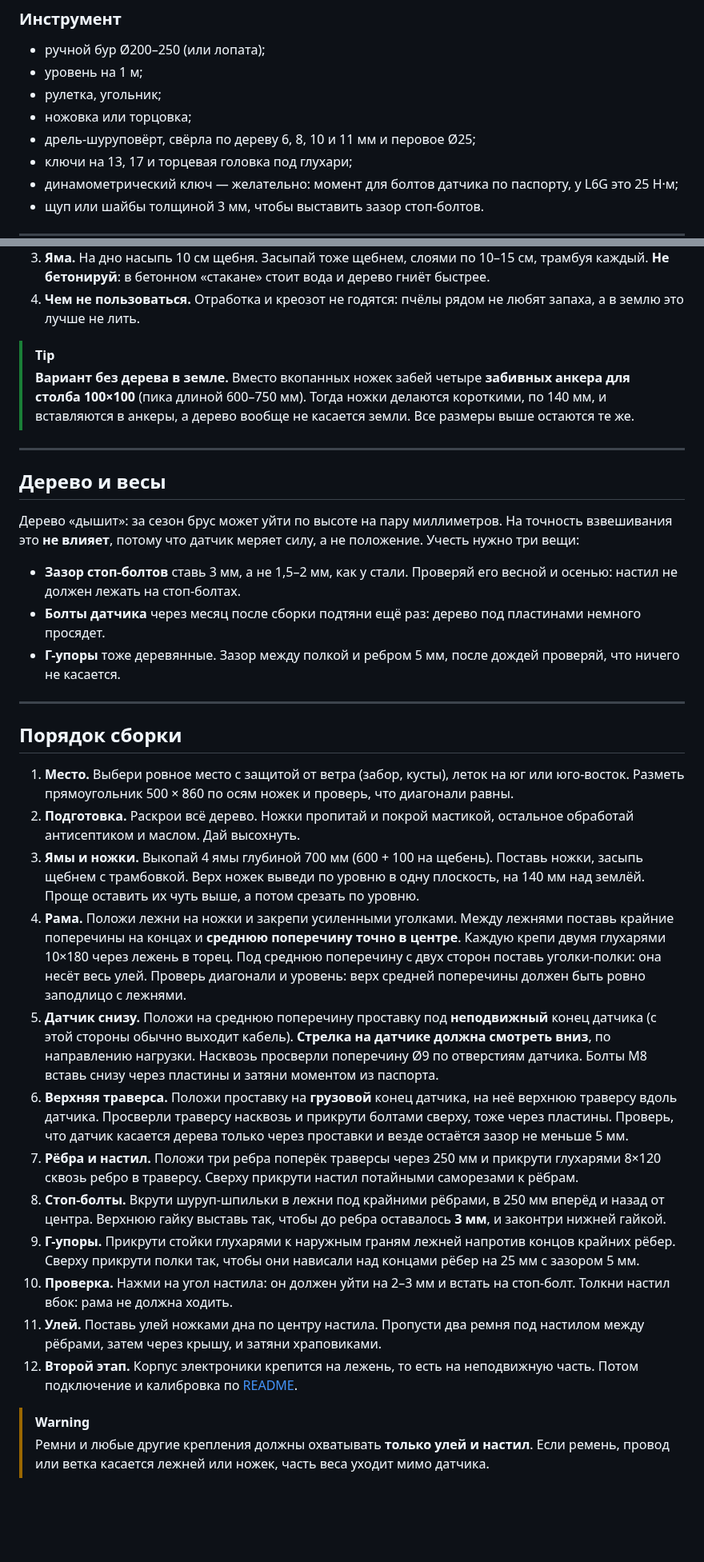
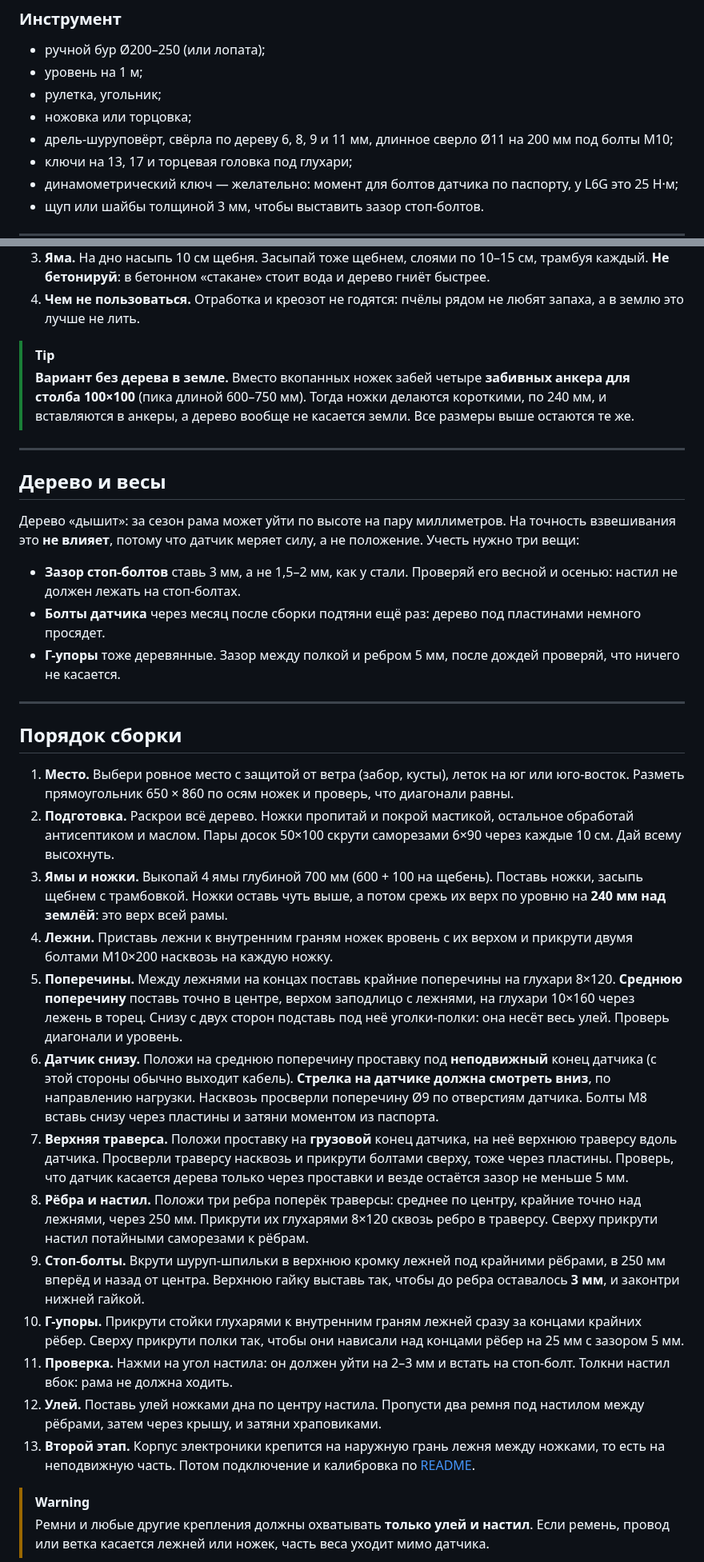
Before and after one commit to Shchegolyaev/hive-scale, a Markdown page: docs/BUILD.md, 2 parts joined by grey strips. Shown at 80% size. Drawn GitHub-style; blank space fills up the shorter version.

```diff
--- a/docs/BUILD.md
+++ b/docs/BUILD.md
@@ -94,7 +101,7 @@
 - уровень на 1 м;
 - рулетка, угольник;
 - ножовка или торцовка;
-- дрель-шуруповёрт, свёрла по дереву 6, 8, 10 и 11 мм и перовое Ø25;
+- дрель-шуруповёрт, свёрла по дереву 6, 8, 9 и 11 мм, длинное сверло Ø11 на 200 мм под болты М10;
 - ключи на 13, 17 и торцевая головка под глухари;
 - динамометрический ключ — желательно: момент для болтов датчика по паспорту, у L6G это 25 Н·м;
 - щуп или шайбы толщиной 3 мм, чтобы выставить зазор стоп-болтов.
@@ -111,13 +118,13 @@
 4. **Чем не пользоваться.** Отработка и креозот не годятся: пчёлы рядом не любят запаха, а в землю это лучше не лить.
 
 > [!TIP]
-> **Вариант без дерева в земле.** Вместо вкопанных ножек забей четыре **забивных анкера для столба 100×100** (пика длиной 600–750 мм). Тогда ножки делаются короткими, по 140 мм, и вставляются в анкеры, а дерево вообще не касается земли. Все размеры выше остаются те же.
+> **Вариант без дерева в земле.** Вместо вкопанных ножек забей четыре **забивных анкера для столба 100×100** (пика длиной 600–750 мм). Тогда ножки делаются короткими, по 240 мм, и вставляются в анкеры, а дерево вообще не касается земли. Все размеры выше остаются те же.
 
 ---
 
 ## Дерево и весы
 
-Дерево «дышит»: за сезон брус может уйти по высоте на пару миллиметров. На точность взвешивания это **не влияет**, потому что датчик меряет силу, а не положение. Учесть нужно три вещи:
+Дерево «дышит»: за сезон рама может уйти по высоте на пару миллиметров. На точность взвешивания это **не влияет**, потому что датчик меряет силу, а не положение. Учесть нужно три вещи:
 
 - **Зазор стоп-болтов** ставь 3 мм, а не 1,5–2 мм, как у стали. Проверяй его весной и осенью: настил не должен лежать на стоп-болтах.
 - **Болты датчика** через месяц после сборки подтяни ещё раз: дерево под пластинами немного просядет.
@@ -127,18 +134,19 @@
 
 ## Порядок сборки
 
-1. **Место.** Выбери ровное место с защитой от ветра (забор, кусты), леток на юг или юго-восток. Разметь прямоугольник 500 × 860 по осям ножек и проверь, что диагонали равны.
-2. **Подготовка.** Раскрои всё дерево. Ножки пропитай и покрой мастикой, остальное обработай антисептиком и маслом. Дай высохнуть.
-3. **Ямы и ножки.** Выкопай 4 ямы глубиной 700 мм (600 + 100 на щебень). Поставь ножки, засыпь щебнем с трамбовкой. Верх ножек выведи по уровню в одну плоскость, на 140 мм над землёй. Проще оставить их чуть выше, а потом срезать по уровню.
-4. **Рама.** Положи лежни на ножки и закрепи усиленными уголками. Между лежнями поставь крайние поперечины на концах и **среднюю поперечину точно в центре**. Каждую крепи двумя глухарями 10×180 через лежень в торец. Под среднюю поперечину с двух сторон поставь уголки-полки: она несёт весь улей. Проверь диагонали и уровень: верх средней поперечины должен быть ровно заподлицо с лежнями.
-5. **Датчик снизу.** Положи на среднюю поперечину проставку под **неподвижный** конец датчика (с этой стороны обычно выходит кабель). **Стрелка на датчике должна смотреть вниз**, по направлению нагрузки. Насквозь просверли поперечину Ø9 по отверстиям датчика. Болты М8 вставь снизу через пластины и затяни моментом из паспорта.
-6. **Верхняя траверса.** Положи проставку на **грузовой** конец датчика, на неё верхнюю траверсу вдоль датчика. Просверли траверсу насквозь и прикрути болтами сверху, тоже через пластины. Проверь, что датчик касается дерева только через проставки и везде остаётся зазор не меньше 5 мм.
-7. **Рёбра и настил.** Положи три ребра поперёк траверсы через 250 мм и прикрути глухарями 8×120 сквозь ребро в траверсу. Сверху прикрути настил потайными саморезами к рёбрам.
-8. **Стоп-болты.** Вкрути шуруп-шпильки в лежни под крайними рёбрами, в 250 мм вперёд и назад от центра. Верхнюю гайку выставь так, чтобы до ребра оставалось **3 мм**, и законтри нижней гайкой.
-9. **Г-упоры.** Прикрути стойки глухарями к наружным граням лежней напротив концов крайних рёбер. Сверху прикрути полки так, чтобы они нависали над концами рёбер на 25 мм с зазором 5 мм.
-10. **Проверка.** Нажми на угол настила: он должен уйти на 2–3 мм и встать на стоп-болт. Толкни настил вбок: рама не должна ходить.
-11. **Улей.** Поставь улей ножками дна по центру настила. Пропусти два ремня под настилом между рёбрами, затем через крышу, и затяни храповиками.
-12. **Второй этап.** Корпус электроники крепится на лежень, то есть на неподвижную часть. Потом подключение и калибровка по [README](../README.md#калибровка).
+1. **Место.** Выбери ровное место с защитой от ветра (забор, кусты), леток на юг или юго-восток. Разметь прямоугольник 650 × 860 по осям ножек и проверь, что диагонали равны.
+2. **Подготовка.** Раскрои всё дерево. Ножки пропитай и покрой мастикой, остальное обработай антисептиком и маслом. Пары досок 50×100 скрути саморезами 6×90 через каждые 10 см. Дай всему высохнуть.
+3. **Ямы и ножки.** Выкопай 4 ямы глубиной 700 мм (600 + 100 на щебень). Поставь ножки, засыпь щебнем с трамбовкой. Ножки оставь чуть выше, а потом срежь их верх по уровню на **240 мм над землёй**: это верх всей рамы.
+4. **Лежни.** Приставь лежни к внутренним граням ножек вровень с их верхом и прикрути двумя болтами М10×200 насквозь на каждую ножку.
+5. **Поперечины.** Между лежнями на концах поставь крайние поперечины на глухари 8×120. **Среднюю поперечину** поставь точно в центре, верхом заподлицо с лежнями, на глухари 10×160 через лежень в торец. Снизу с двух сторон подставь под неё уголки-полки: она несёт весь улей. Проверь диагонали и уровень.
+6. **Датчик снизу.** Положи на среднюю поперечину проставку под **неподвижный** конец датчика (с этой стороны обычно выходит кабель). **Стрелка на датчике должна смотреть вниз**, по направлению нагрузки. Насквозь просверли поперечину Ø9 по отверстиям датчика. Болты М8 вставь снизу через пластины и затяни моментом из паспорта.
+7. **Верхняя траверса.** Положи проставку на **грузовой** конец датчика, на неё верхнюю траверсу вдоль датчика. Просверли траверсу насквозь и прикрути болтами сверху, тоже через пластины. Проверь, что датчик касается дерева только через проставки и везде остаётся зазор не меньше 5 мм.
+8. **Рёбра и настил.** Положи три ребра поперёк траверсы: среднее по центру, крайние точно над лежнями, через 250 мм. Прикрути их глухарями 8×120 сквозь ребро в траверсу. Сверху прикрути настил потайными саморезами к рёбрам.
+9. **Стоп-болты.** Вкрути шуруп-шпильки в верхнюю кромку лежней под крайними рёбрами, в 250 мм вперёд и назад от центра. Верхнюю гайку выставь так, чтобы до ребра оставалось **3 мм**, и законтри нижней гайкой.
+10. **Г-упоры.** Прикрути стойки глухарями к внутренним граням лежней сразу за концами крайних рёбер. Сверху прикрути полки так, чтобы они нависали над концами рёбер на 25 мм с зазором 5 мм.
+11. **Проверка.** Нажми на угол настила: он должен уйти на 2–3 мм и встать на стоп-болт. Толкни настил вбок: рама не должна ходить.
+12. **Улей.** Поставь улей ножками дна по центру настила. Пропусти два ремня под настилом между рёбрами, затем через крышу, и затяни храповиками.
+13. **Второй этап.** Корпус электроники крепится на наружную грань лежня между ножками, то есть на неподвижную часть. Потом подключение и калибровка по [README](../README.md#калибровка).
 
 > [!WARNING]
 > Ремни и любые другие крепления должны охватывать **только улей и настил**. Если ремень, провод или ветка касается лежней или ножек, часть веса уходит мимо датчика.
```
Also changed, not shown: other parts of docs/BUILD.md (+25 -18 lines), README.md (+2 -2 lines), docs/img/build-3d.png, docs/img/build-structure.png, 6 other files.
